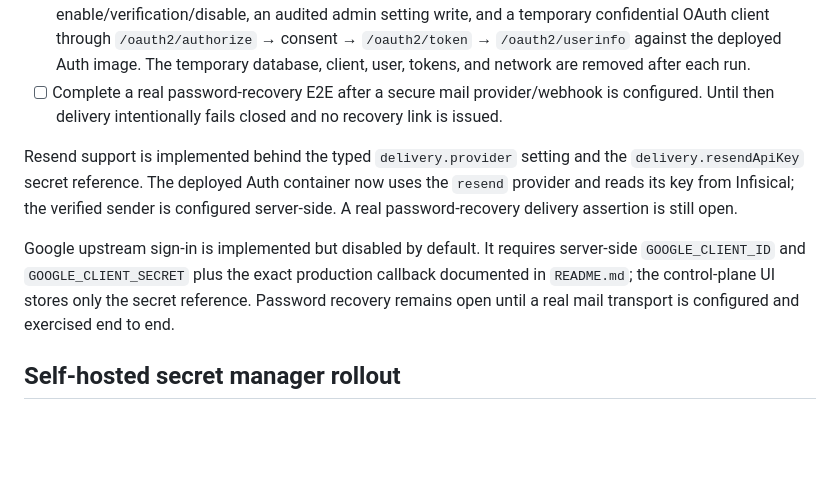
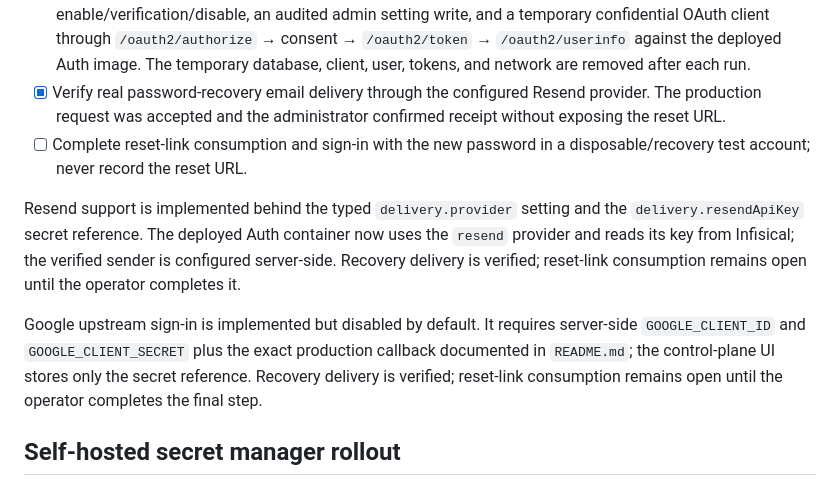
Before and after one commit to Gabniu/niupos, a Markdown page: apps/auth/PENDING.md, the part around the change. Rendered like a GitHub page; blank space fills up the shorter version.

Commit message:
docs(auth): record recovery delivery verification

```diff
--- a/apps/auth/PENDING.md
+++ b/apps/auth/PENDING.md
@@ -44,21 +44,23 @@ admin rails are viewport-bounded so only the content region scrolls.
   `/oauth2/token` → `/oauth2/userinfo` against the deployed Auth image. The
   temporary database, client, user, tokens, and network are removed after each
   run.
-- [ ] Complete a real password-recovery E2E after a secure mail provider/webhook
-  is configured. Until then delivery intentionally fails closed and no recovery
-  link is issued.
+- [x] Verify real password-recovery email delivery through the configured
+  Resend provider. The production request was accepted and the administrator
+  confirmed receipt without exposing the reset URL.
+- [ ] Complete reset-link consumption and sign-in with the new password in a
+  disposable/recovery test account; never record the reset URL.
 
 Resend support is implemented behind the typed `delivery.provider` setting and
 the `delivery.resendApiKey` secret reference. The deployed Auth container now
 uses the `resend` provider and reads its key from Infisical; the verified sender
-is configured server-side. A real password-recovery delivery assertion is
-still open.
+is configured server-side. Recovery delivery is verified; reset-link
+consumption remains open until the operator completes it.
 
 Google upstream sign-in is implemented but disabled by default. It requires
 server-side `GOOGLE_CLIENT_ID` and `GOOGLE_CLIENT_SECRET` plus the exact
 production callback documented in `README.md`; the control-plane UI stores only
-the secret reference. Password recovery remains open until a real mail
-transport is configured and exercised end to end.
+the secret reference. Recovery delivery is verified; reset-link consumption
+remains open until the operator completes the final step.
 
 ## Self-hosted secret manager rollout
 
```
Also changed, not shown: vault/60-reviews/Auth Pending Tasks.md (+8 -6 lines).
